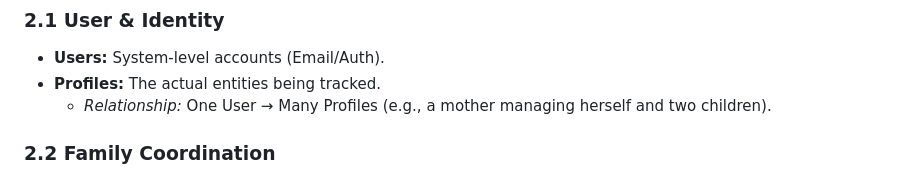
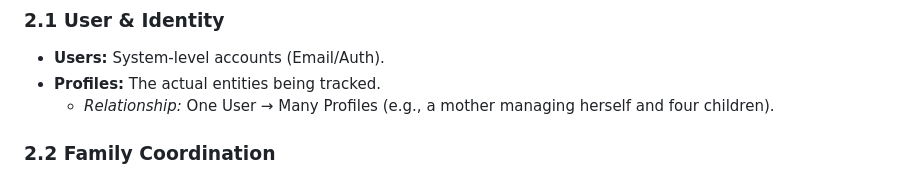
Before and after one commit to dangoldmann/health-tracker-app, a Markdown page: docs/architecture/database-schema.md, the part around the change. Drawn GitHub-style.

Commit message:
docs: sync docs/architecture/database-schema.md

```diff
--- a/docs/architecture/database-schema.md
+++ b/docs/architecture/database-schema.md
@@ -16,7 +16,7 @@ The schema follows a **"Profile-Centric"** approach. While a `User` handles auth
 
 - **Users:** System-level accounts (Email/Auth).
 - **Profiles:** The actual entities being tracked.
-  - _Relationship:_ One User → Many Profiles (e.g., a mother managing herself and two children).
+  - _Relationship:_ One User → Many Profiles (e.g., a mother managing herself and four children).
 
 ### 2.2 Family Coordination
 
```
